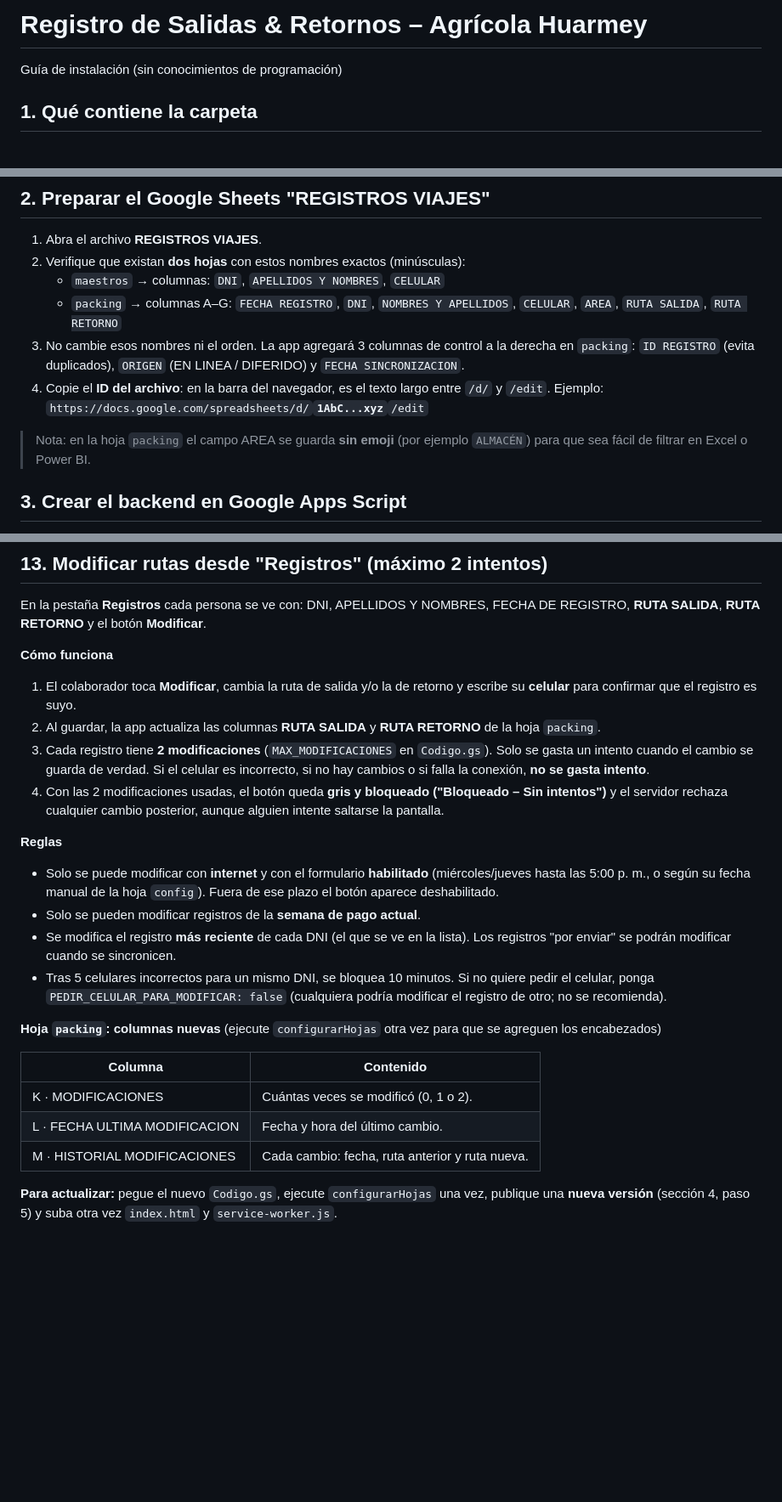
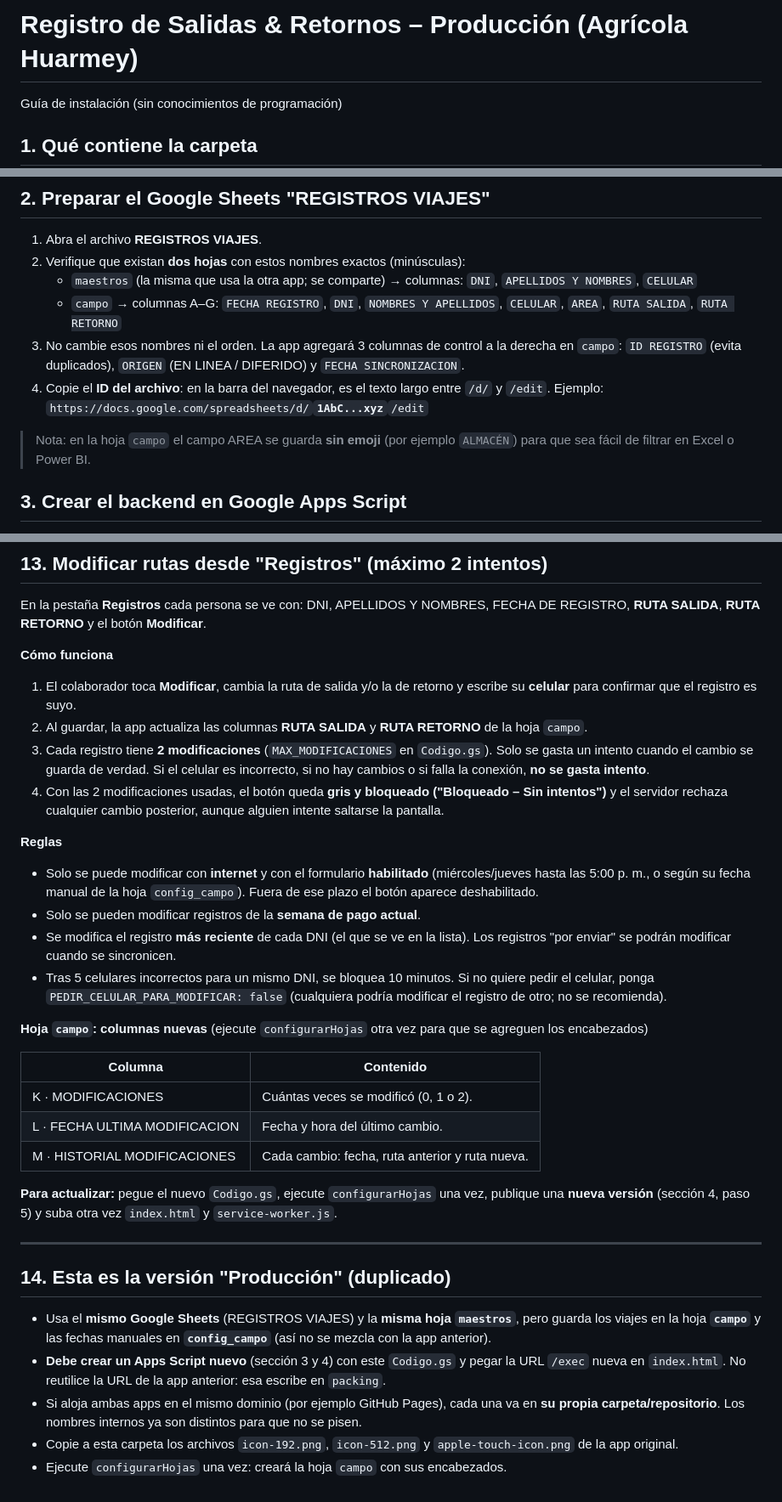
Before and after one commit to soportebdinformacion-dev/VIAJES-PRODUCCION, a Markdown page: INSTRUCCIONES.md, 3 parts joined by grey strips. Shown at 85% size. Drawn GitHub-style; blank space fills up the shorter version.

```diff
--- a/INSTRUCCIONES.md
+++ b/INSTRUCCIONES.md
@@ -1,4 +1,4 @@
-# Registro de Salidas & Retornos – Agrícola Huarmey
+# Registro de Salidas & Retornos – Producción (Agrícola Huarmey)
 Guía de instalación (sin conocimientos de programación)
 
 ## 1. Qué contiene la carpeta
@@ -22,13 +22,13 @@ Guía de instalación (sin conocimientos de programación)
 
 1. Abra el archivo **REGISTROS VIAJES**.
 2. Verifique que existan **dos hojas** con estos nombres exactos (minúsculas):
-   - `maestros` → columnas: `DNI`, `APELLIDOS Y NOMBRES`, `CELULAR`
-   - `packing` → columnas A–G: `FECHA REGISTRO`, `DNI`, `NOMBRES Y APELLIDOS`, `CELULAR`, `AREA`, `RUTA SALIDA`, `RUTA RETORNO`
-3. No cambie esos nombres ni el orden. La app agregará 3 columnas de control a la derecha en `packing`: `ID REGISTRO` (evita duplicados), `ORIGEN` (EN LINEA / DIFERIDO) y `FECHA SINCRONIZACION`.
+   - `maestros` (la misma que usa la otra app; se comparte) → columnas: `DNI`, `APELLIDOS Y NOMBRES`, `CELULAR`
+   - `campo` → columnas A–G: `FECHA REGISTRO`, `DNI`, `NOMBRES Y APELLIDOS`, `CELULAR`, `AREA`, `RUTA SALIDA`, `RUTA RETORNO`
+3. No cambie esos nombres ni el orden. La app agregará 3 columnas de control a la derecha en `campo`: `ID REGISTRO` (evita duplicados), `ORIGEN` (EN LINEA / DIFERIDO) y `FECHA SINCRONIZACION`.
 4. Copie el **ID del archivo**: en la barra del navegador, es el texto largo entre `/d/` y `/edit`.
    Ejemplo: `https://docs.google.com/spreadsheets/d/`**`1AbC...xyz`**`/edit`
 
-> Nota: en la hoja `packing` el campo AREA se guarda **sin emoji** (por ejemplo `ALMACÉN`) para que sea fácil de filtrar en Excel o Power BI.
+> Nota: en la hoja `campo` el campo AREA se guarda **sin emoji** (por ejemplo `ALMACÉN`) para que sea fácil de filtrar en Excel o Power BI.
 
 ## 3. Crear el backend en Google Apps Script
 
@@ -175,17 +175,17 @@ En la pestaña **Registros** cada persona se ve con: DNI, APELLIDOS Y NOMBRES, F
 
 **Cómo funciona**
 1. El colaborador toca **Modificar**, cambia la ruta de salida y/o la de retorno y escribe su **celular** para confirmar que el registro es suyo.
-2. Al guardar, la app actualiza las columnas **RUTA SALIDA** y **RUTA RETORNO** de la hoja `packing`.
+2. Al guardar, la app actualiza las columnas **RUTA SALIDA** y **RUTA RETORNO** de la hoja `campo`.
 3. Cada registro tiene **2 modificaciones** (`MAX_MODIFICACIONES` en `Codigo.gs`). Solo se gasta un intento cuando el cambio se guarda de verdad. Si el celular es incorrecto, si no hay cambios o si falla la conexión, **no se gasta intento**.
 4. Con las 2 modificaciones usadas, el botón queda **gris y bloqueado ("Bloqueado – Sin intentos")** y el servidor rechaza cualquier cambio posterior, aunque alguien intente saltarse la pantalla.
 
 **Reglas**
-- Solo se puede modificar con **internet** y con el formulario **habilitado** (miércoles/jueves hasta las 5:00 p. m., o según su fecha manual de la hoja `config`). Fuera de ese plazo el botón aparece deshabilitado.
+- Solo se puede modificar con **internet** y con el formulario **habilitado** (miércoles/jueves hasta las 5:00 p. m., o según su fecha manual de la hoja `config_campo`). Fuera de ese plazo el botón aparece deshabilitado.
 - Solo se pueden modificar registros de la **semana de pago actual**.
 - Se modifica el registro **más reciente** de cada DNI (el que se ve en la lista). Los registros "por enviar" se podrán modificar cuando se sincronicen.
 - Tras 5 celulares incorrectos para un mismo DNI, se bloquea 10 minutos. Si no quiere pedir el celular, ponga `PEDIR_CELULAR_PARA_MODIFICAR: false` (cualquiera podría modificar el registro de otro; no se recomienda).
 
-**Hoja `packing`: columnas nuevas** (ejecute `configurarHojas` otra vez para que se agreguen los encabezados)
+**Hoja `campo`: columnas nuevas** (ejecute `configurarHojas` otra vez para que se agreguen los encabezados)
 
 | Columna | Contenido |
 |---|---|
@@ -194,3 +194,14 @@ En la pestaña **Registros** cada persona se ve con: DNI, APELLIDOS Y NOMBRES, F
 | M · HISTORIAL MODIFICACIONES | Cada cambio: fecha, ruta anterior y ruta nueva. |
 
 **Para actualizar:** pegue el nuevo `Codigo.gs`, ejecute `configurarHojas` una vez, publique una **nueva versión** (sección 4, paso 5) y suba otra vez `index.html` y `service-worker.js`.
+
+
+---
+
+## 14. Esta es la versión "Producción" (duplicado)
+
+- Usa el **mismo Google Sheets** (REGISTROS VIAJES) y la **misma hoja `maestros`**, pero guarda los viajes en la hoja **`campo`** y las fechas manuales en **`config_campo`** (así no se mezcla con la app anterior).
+- **Debe crear un Apps Script nuevo** (sección 3 y 4) con este `Codigo.gs` y pegar la URL `/exec` nueva en `index.html`. No reutilice la URL de la app anterior: esa escribe en `packing`.
+- Si aloja ambas apps en el mismo dominio (por ejemplo GitHub Pages), cada una va en **su propia carpeta/repositorio**. Los nombres internos ya son distintos para que no se pisen.
+- Copie a esta carpeta los archivos `icon-192.png`, `icon-512.png` y `apple-touch-icon.png` de la app original.
+- Ejecute `configurarHojas` una vez: creará la hoja `campo` con sus encabezados.
```
Also changed, not shown: other parts of INSTRUCCIONES.md (+3 -3 lines).
